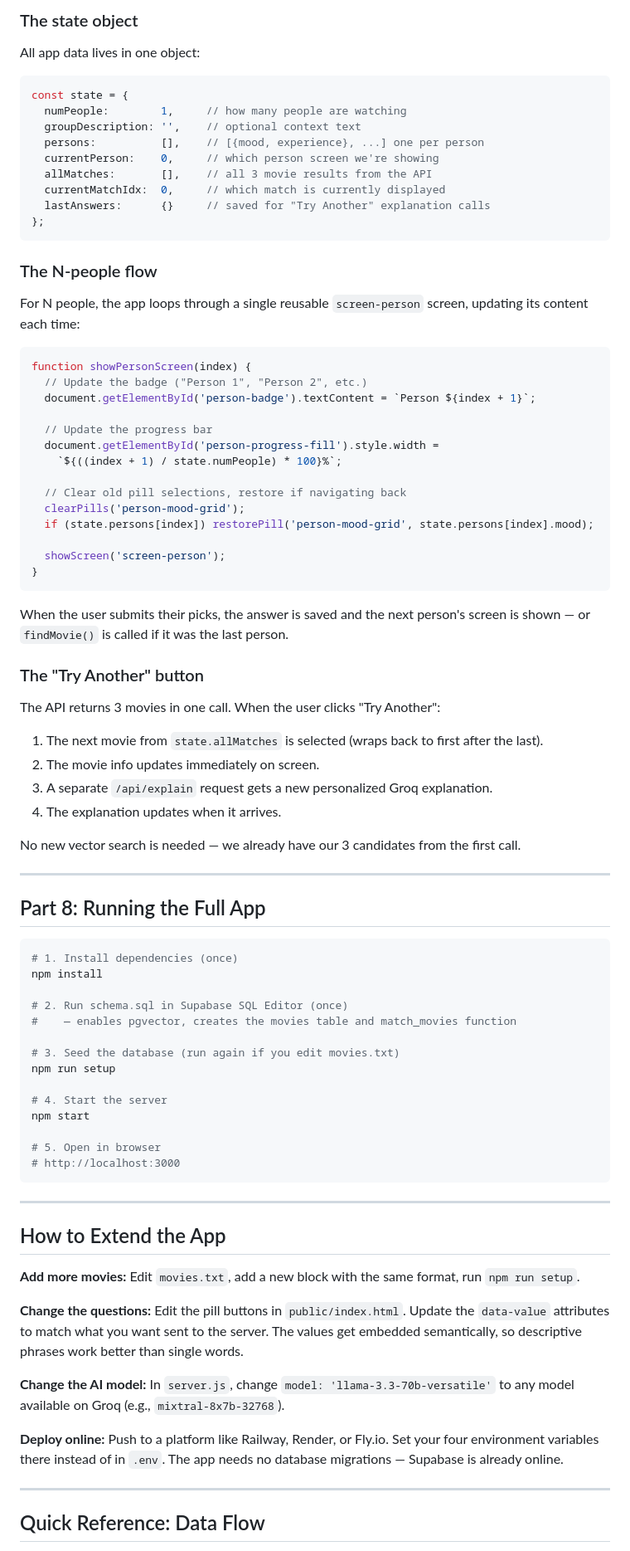
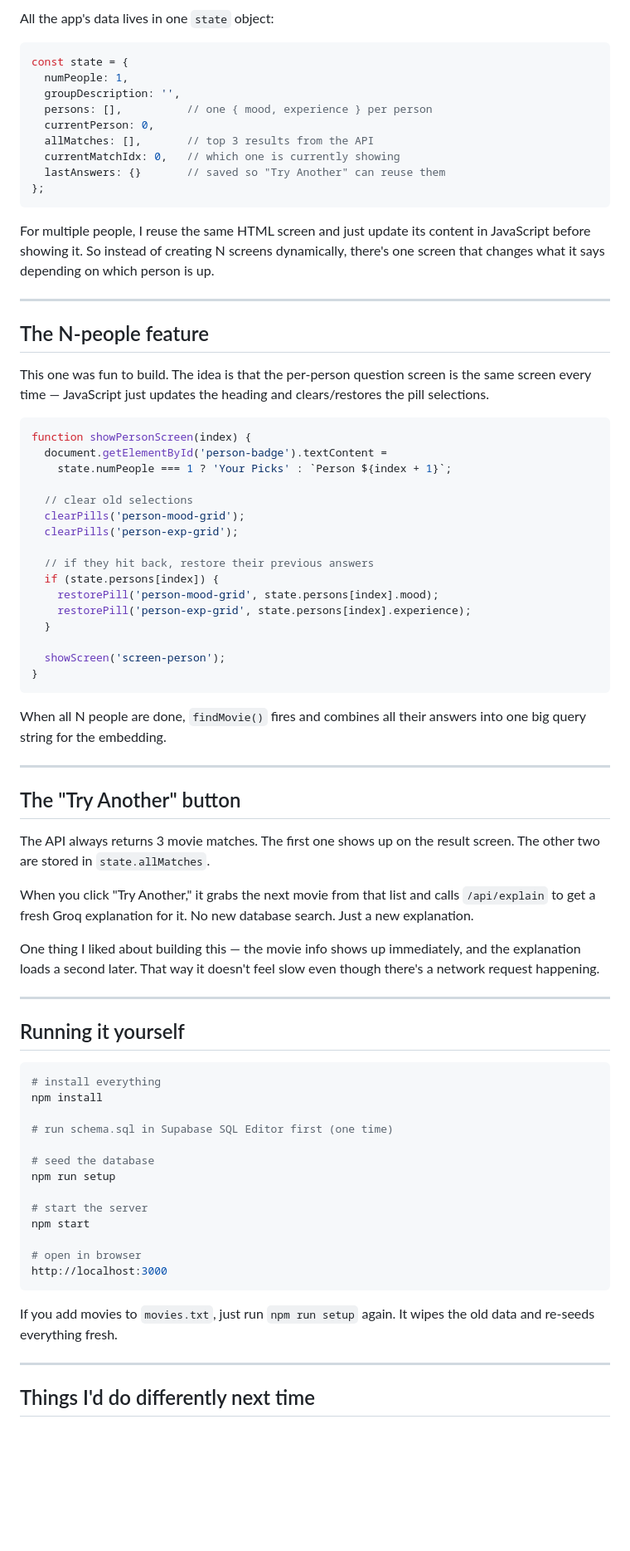
Before and after one commit to JaemarRamos/Pop-Choice, a Markdown page: GUIDE.md, the part around one of its changes. Shown at 83% size. GitHub-like rendering; blank space fills up the shorter version.

Commit message:
Rewrite guide in plain human language

````diff
--- a/GUIDE.md
+++ b/GUIDE.md
@@ -310,88 +165,80 @@ The CSS transitions handle the fade/slide animation automatically when the `acti
 
-### The state object
-
-All app data lives in one object:
+All the app's data lives in one `state` object:
 
 ```javascript
 const state = {
-  numPeople:        1,     // how many people are watching
-  groupDescription: '',    // optional context text
-  persons:          [],    // [{mood, experience}, ...] one per person
-  currentPerson:    0,     // which person screen we're showing
-  allMatches:       [],    // all 3 movie results from the API
-  currentMatchIdx:  0,     // which match is currently displayed
-  lastAnswers:      {}     // saved for "Try Another" explanation calls
+  numPeople: 1,
+  groupDescription: '',
+  persons: [],          // one { mood, experience } per person
+  currentPerson: 0,
+  allMatches: [],       // top 3 results from the API
+  currentMatchIdx: 0,   // which one is currently showing
+  lastAnswers: {}       // saved so "Try Another" can reuse them
 };
 ```
 
-### The N-people flow
+For multiple people, I reuse the same HTML screen and just update its content in JavaScript before showing it. So instead of creating N screens dynamically, there's one screen that changes what it says depending on which person is up.
 
-For N people, the app loops through a single reusable `screen-person` screen, updating its content each time:
+---
+
+## The N-people feature
+
+This one was fun to build. The idea is that the per-person question screen is the same screen every time — JavaScript just updates the heading and clears/restores the pill selections.
 
 ```javascript
 function showPersonScreen(index) {
-  // Update the badge ("Person 1", "Person 2", etc.)
-  document.getElementById('person-badge').textContent = `Person ${index + 1}`;
+  document.getElementById('person-badge').textContent =
+    state.numPeople === 1 ? 'Your Picks' : `Person ${index + 1}`;
 
-  // Update the progress bar
-  document.getElementById('person-progress-fill').style.width =
-    `${((index + 1) / state.numPeople) * 100}%`;
+  // clear old selections
+  clearPills('person-mood-grid');
+  clearPills('person-exp-grid');
 
-  // Clear old pill selections, restore if navigating back
-  clearPills('person-mood-grid');
-  if (state.persons[index]) restorePill('person-mood-grid', state.persons[index].mood);
+  // if they hit back, restore their previous answers
+  if (state.persons[index]) {
+    restorePill('person-mood-grid', state.persons[index].mood);
+    restorePill('person-exp-grid', state.persons[index].experience);
+  }
 
   showScreen('screen-person');
 }
 ```
 
-When the user submits their picks, the answer is saved and the next person's screen is shown — or `findMovie()` is called if it was the last person.
-
-### The "Try Another" button
-
-The API returns 3 movies in one call. When the user clicks "Try Another":
-
-1. The next movie from `state.allMatches` is selected (wraps back to first after the last).
-2. The movie info updates immediately on screen.
-3. A separate `/api/explain` request gets a new personalized Groq explanation.
-4. The explanation updates when it arrives.
-
-No new vector search is needed — we already have our 3 candidates from the first call.
+When all N people are done, `findMovie()` fires and combines all their answers into one big query string for the embedding.
 
 ---
 
-## Part 8: Running the Full App
+## The "Try Another" button
 
-```bash
-# 1. Install dependencies (once)
-npm install
+The API always returns 3 movie matches. The first one shows up on the result screen. The other two are stored in `state.allMatches`.
 
-# 2. Run schema.sql in Supabase SQL Editor (once)
-#    — enables pgvector, creates the movies table and match_movies function
+When you click "Try Another," it grabs the next movie from that list and calls `/api/explain` to get a fresh Groq explanation for it. No new database search. Just a new explanation.
 
-# 3. Seed the database (run again if you edit movies.txt)
-npm run setup
-
-# 4. Start the server
-npm start
-
-# 5. Open in browser
-# http://localhost:3000
-```
+One thing I liked about building this — the movie info shows up immediately, and the explanation loads a second later. That way it doesn't feel slow even though there's a network request happening.
 
 ---
 
-## How to Extend the App
+## Running it yourself
 
-**Add more movies:** Edit `movies.txt`, add a new block with the same format, run `npm run setup`.
+```bash
+# install everything
+npm install
 
-**Change the questions:** Edit the pill buttons in `public/index.html`. Update the `data-value` attributes to match what you want sent to the server. The values get embedded semantically, so descriptive phrases work better than single words.
+# run schema.sql in Supabase SQL Editor first (one time)
 
-**Change the AI model:** In `server.js`, change `model: 'llama-3.3-70b-versatile'` to any model available on Groq (e.g., `mixtral-8x7b-32768`).
+# seed the database
+npm run setup
 
-**Deploy online:** Push to a platform like Railway, Render, or Fly.io. Set your four environment variables there instead of in `.env`. The app needs no database migrations — Supabase is already online.
+# start the server
+npm start
+
+# open in browser
+http://localhost:3000
+```
+
+If you add movies to `movies.txt`, just run `npm run setup` again. It wipes the old data and re-seeds everything fresh.
 
 ---
 
-## Quick Reference: Data Flow
+## Things I'd do differently next time
 
````
Also changed, not shown: other parts of GUIDE.md (+97 -258 lines).
